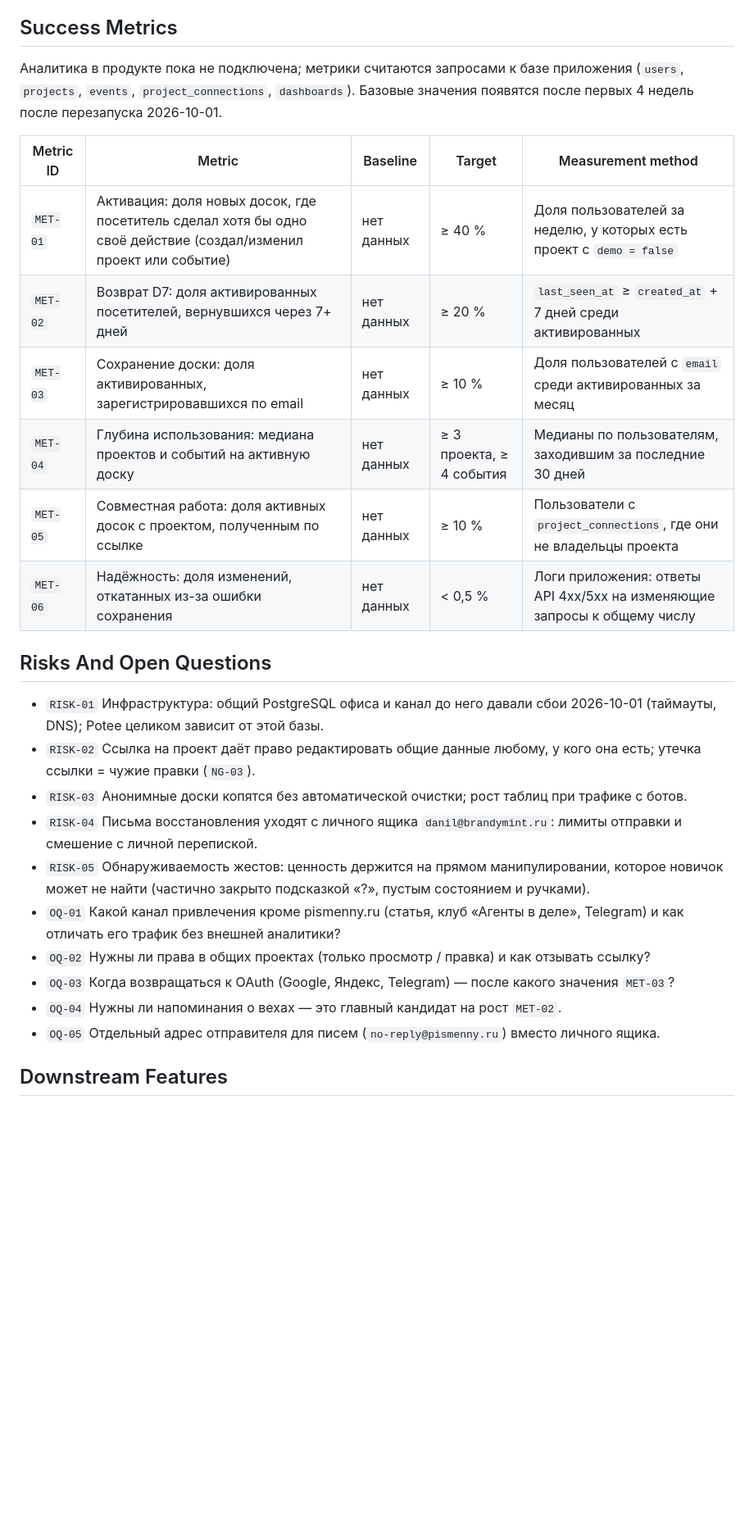
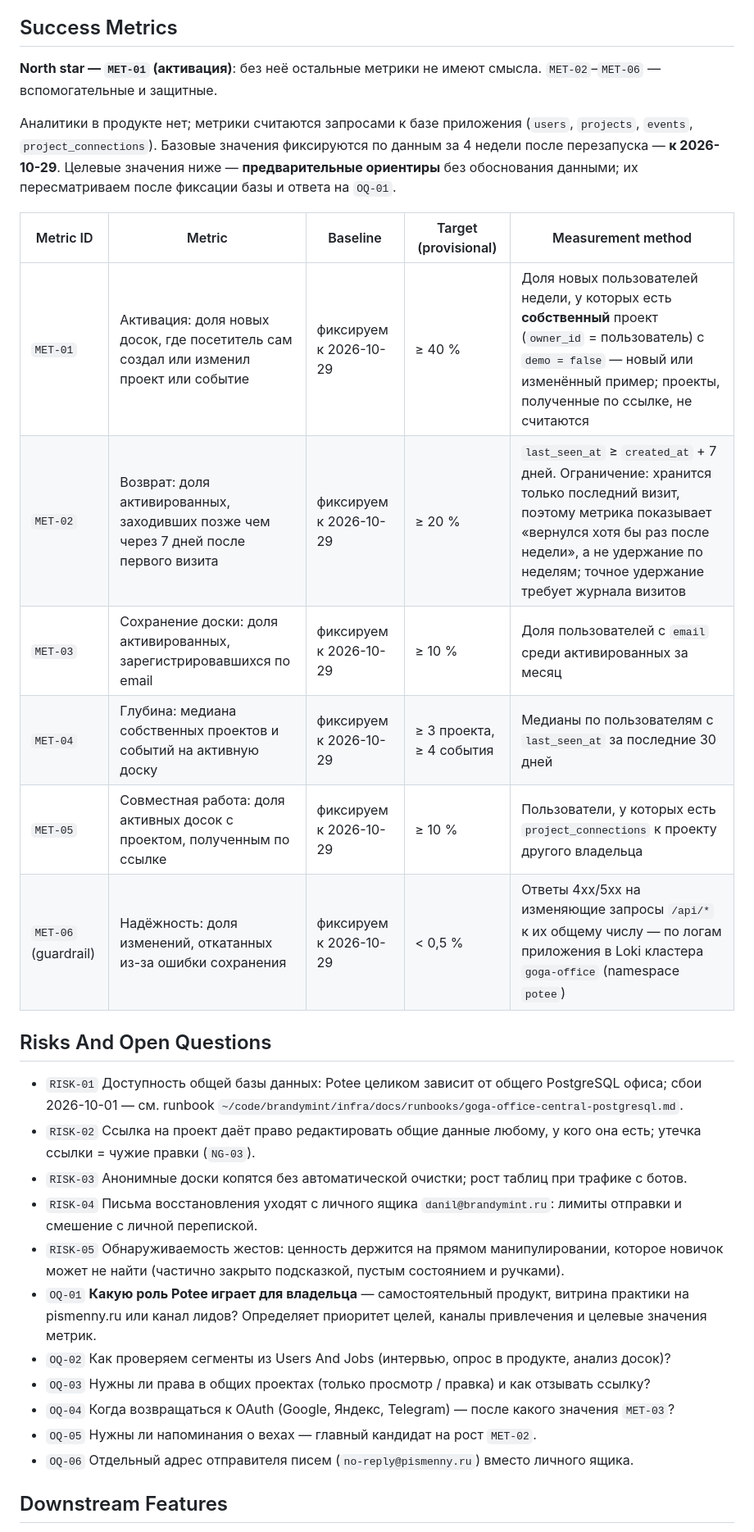
Before and after one commit to BrandyMint/potee.me, a Markdown page: memory-bank/prd/PRD-001-potee.md, the part around one of its changes. Shown at 82% size. Rendered like a GitHub page; blank space fills up the shorter version.

```diff
--- a/memory-bank/prd/PRD-001-potee.md
+++ b/memory-bank/prd/PRD-001-potee.md
@@ -127,24 +130,29 @@ Potee (2012, перезапуск 2026-10-01 на potee.pismenny.ru) отвеч
 
 ## Success Metrics
 
-Аналитика в продукте пока не подключена; метрики считаются запросами к базе
-приложения (`users`, `projects`, `events`, `project_connections`,
-`dashboards`). Базовые значения появятся после первых 4 недель после
-перезапуска 2026-10-01.
+**North star — `MET-01` (активация)**: без неё остальные метрики не имеют
+смысла. `MET-02`–`MET-06` — вспомогательные и защитные.
 
-| Metric ID | Metric | Baseline | Target | Measurement method |
+Аналитики в продукте нет; метрики считаются запросами к базе приложения
+(`users`, `projects`, `events`, `project_connections`). Базовые значения
+фиксируются по данным за 4 недели после перезапуска — **к 2026-10-29**.
+Целевые значения ниже — **предварительные ориентиры** без обоснования данными;
+их пересматриваем после фиксации базы и ответа на `OQ-01`.
+
+| Metric ID | Metric | Baseline | Target (provisional) | Measurement method |
 | --- | --- | --- | --- | --- |
-| `MET-01` | Активация: доля новых досок, где посетитель сделал хотя бы одно своё действие (создал/изменил проект или событие) | нет данных | ≥ 40 % | Доля пользователей за неделю, у которых есть проект с `demo = false` |
-| `MET-02` | Возврат D7: доля активированных посетителей, вернувшихся через 7+ дней | нет данных | ≥ 20 % | `last_seen_at` ≥ `created_at` + 7 дней среди активированных |
-| `MET-03` | Сохранение доски: доля активированных, зарегистрировавшихся по email | нет данных | ≥ 10 % | Доля пользователей с `email` среди активированных за месяц |
-| `MET-04` | Глубина использования: медиана проектов и событий на активную доску | нет данных | ≥ 3 проекта, ≥ 4 события | Медианы по пользователям, заходившим за последние 30 дней |
-| `MET-05` | Совместная работа: доля активных досок с проектом, полученным по ссылке | нет данных | ≥ 10 % | Пользователи с `project_connections`, где они не владельцы проекта |
-| `MET-06` | Надёжность: доля изменений, откатанных из-за ошибки сохранения | нет данных | < 0,5 % | Логи приложения: ответы API 4xx/5xx на изменяющие запросы к общему числу |
+| `MET-01` | Активация: доля новых досок, где посетитель сам создал или изменил проект или событие | фиксируем к 2026-10-29 | ≥ 40 % | Доля новых пользователей недели, у которых есть **собственный** проект (`owner_id` = пользователь) с `demo = false` — новый или изменённый пример; проекты, полученные по ссылке, не считаются |
+| `MET-02` | Возврат: доля активированных, заходивших позже чем через 7 дней после первого визита | фиксируем к 2026-10-29 | ≥ 20 % | `last_seen_at` ≥ `created_at` + 7 дней. Ограничение: хранится только последний визит, поэтому метрика показывает «вернулся хотя бы раз после недели», а не удержание по неделям; точное удержание требует журнала визитов |
+| `MET-03` | Сохранение доски: доля активированных, зарегистрировавшихся по email | фиксируем к 2026-10-29 | ≥ 10 % | Доля пользователей с `email` среди активированных за месяц |
+| `MET-04` | Глубина: медиана собственных проектов и событий на активную доску | фиксируем к 2026-10-29 | ≥ 3 проекта, ≥ 4 события | Медианы по пользователям с `last_seen_at` за последние 30 дней |
+| `MET-05` | Совместная работа: доля активных досок с проектом, полученным по ссылке | фиксируем к 2026-10-29 | ≥ 10 % | Пользователи, у которых есть `project_connections` к проекту другого владельца |
+| `MET-06` (guardrail) | Надёжность: доля изменений, откатанных из-за ошибки сохранения | фиксируем к 2026-10-29 | < 0,5 % | Ответы 4xx/5xx на изменяющие запросы `/api/*` к их общему числу — по логам приложения в Loki кластера `goga-office` (namespace `potee`) |
 
 ## Risks And Open Questions
 
-- `RISK-01` Инфраструктура: общий PostgreSQL офиса и канал до него давали
-  сбои 2026-10-01 (таймауты, DNS); Potee целиком зависит от этой базы.
+- `RISK-01` Доступность общей базы данных: Potee целиком зависит от общего
+  PostgreSQL офиса; сбои 2026-10-01 — см. runbook
+  `~/code/brandymint/infra/docs/runbooks/goga-office-central-postgresql.md`.
 - `RISK-02` Ссылка на проект даёт право редактировать общие данные любому, у
   кого она есть; утечка ссылки = чужие правки (`NG-03`).
 - `RISK-03` Анонимные доски копятся без автоматической очистки; рост таблиц
@@ -153,16 +161,19 @@ Potee (2012, перезапуск 2026-10-01 на potee.pismenny.ru) отвеч
   `danil@brandymint.ru`: лимиты отправки и смешение с личной перепиской.
 - `RISK-05` Обнаруживаемость жестов: ценность держится на прямом
   манипулировании, которое новичок может не найти (частично закрыто
-  подсказкой «?», пустым состоянием и ручками).
-- `OQ-01` Какой канал привлечения кроме pismenny.ru (статья, клуб «Агенты в
-  деле», Telegram) и как отличать его трафик без внешней аналитики?
-- `OQ-02` Нужны ли права в общих проектах (только просмотр / правка) и как
+  подсказкой, пустым состоянием и ручками).
+- `OQ-01` **Какую роль Potee играет для владельца** — самостоятельный продукт,
+  витрина практики на pismenny.ru или канал лидов? Определяет приоритет
+  целей, каналы привлечения и целевые значения метрик.
+- `OQ-02` Как проверяем сегменты из Users And Jobs (интервью, опрос в
+  продукте, анализ досок)?
+- `OQ-03` Нужны ли права в общих проектах (только просмотр / правка) и как
   отзывать ссылку?
-- `OQ-03` Когда возвращаться к OAuth (Google, Яндекс, Telegram) — после
+- `OQ-04` Когда возвращаться к OAuth (Google, Яндекс, Telegram) — после
   какого значения `MET-03`?
-- `OQ-04` Нужны ли напоминания о вехах — это главный кандидат на рост `MET-02`.
-- `OQ-05` Отдельный адрес отправителя для писем (`no-reply@pismenny.ru`)
-  вместо личного ящика.
+- `OQ-05` Нужны ли напоминания о вехах — главный кандидат на рост `MET-02`.
+- `OQ-06` Отдельный адрес отправителя писем (`no-reply@pismenny.ru`) вместо
+  личного ящика.
 
 ## Downstream Features
 
```
Also changed, not shown: other parts of memory-bank/prd/PRD-001-potee.md (+47 -43 lines).
